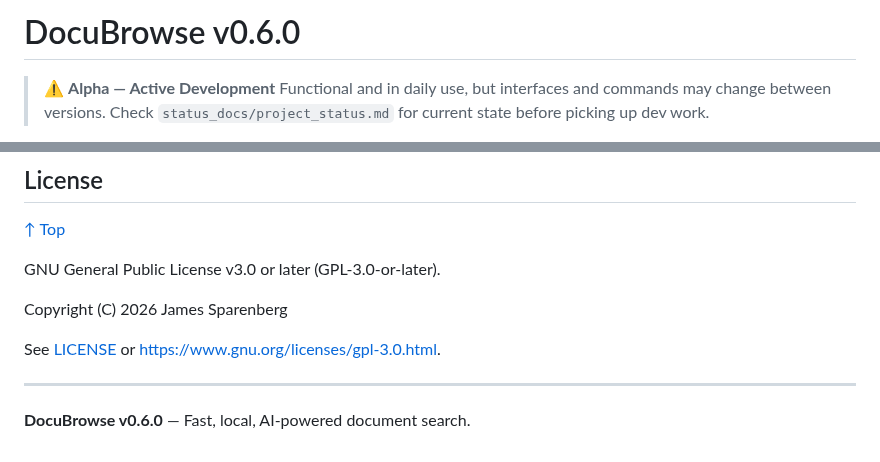
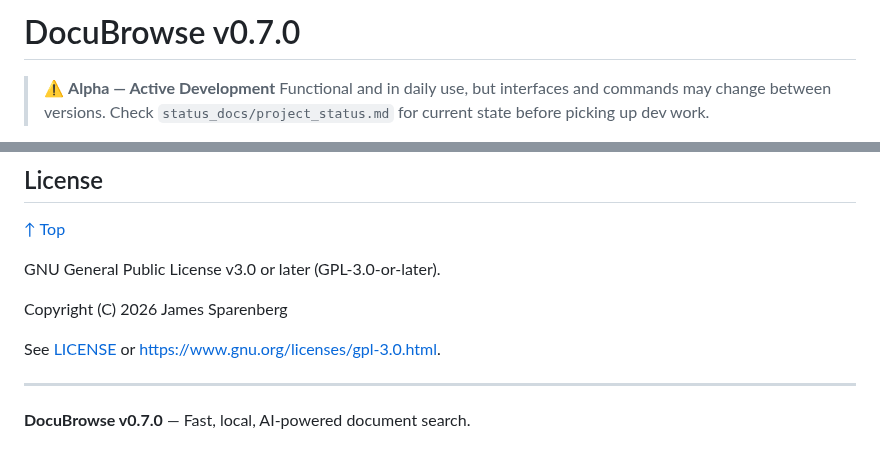
Before and after one commit to linuxrebel/DocuBrowser, a Markdown page: README.md, 2 parts joined by grey strips. GitHub-like rendering.

Commit message:
docs: bump to v0.7.0

```diff
--- a/README.md
+++ b/README.md
@@ -1,4 +1,4 @@
-# DocuBrowse v0.6.0
+# DocuBrowse v0.7.0
 
 <a name="top"></a>
 
@@ -571,4 +571,4 @@ See [LICENSE](LICENSE) or https://www.gnu.org/licenses/gpl-3.0.html.
 
 ---
 
-**DocuBrowse v0.6.0** — Fast, local, AI-powered document search.
+**DocuBrowse v0.7.0** — Fast, local, AI-powered document search.
```
